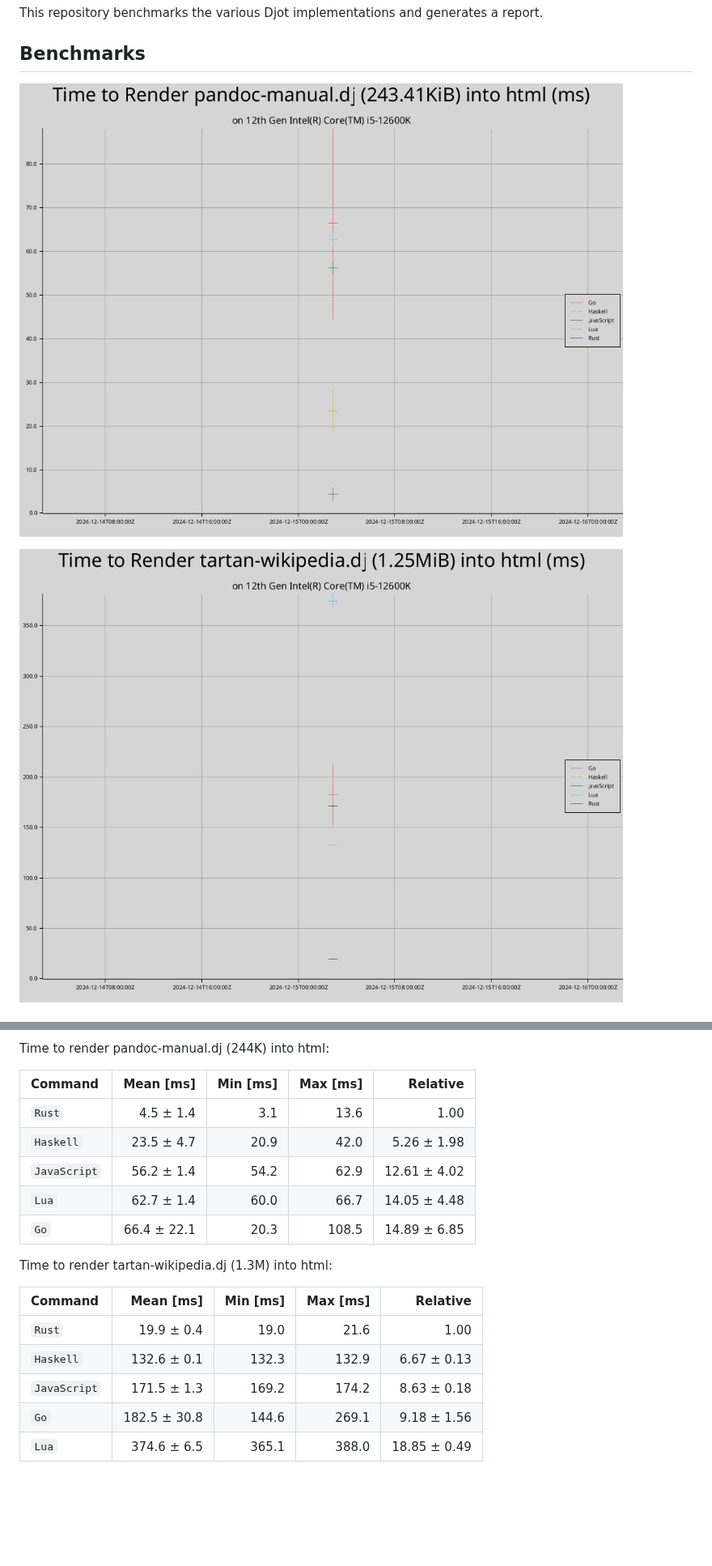
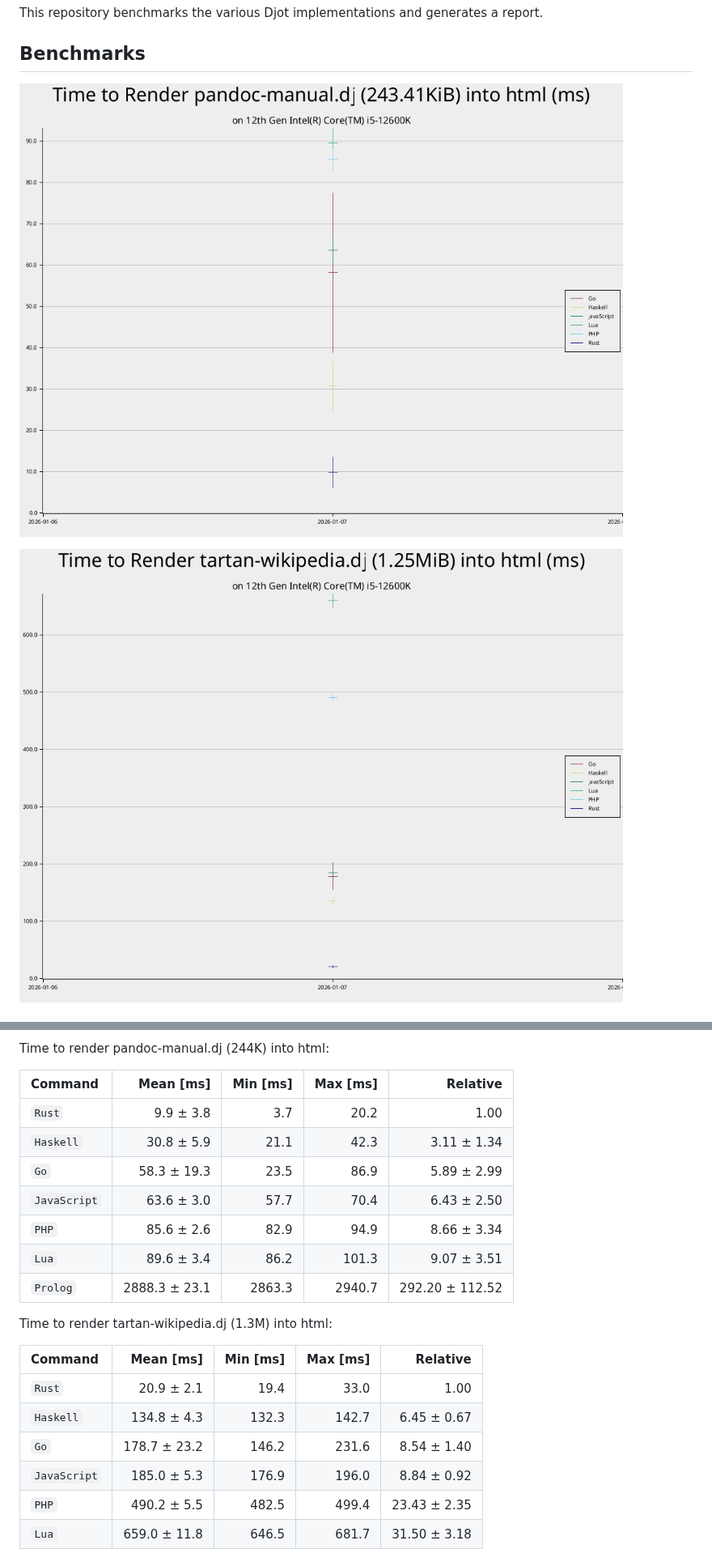
Before and after one commit to dcampbell24/djot-implementations, a Markdown page: README.md, 2 parts joined by grey strips. Shown at 81% size. GitHub-like rendering; pictures changed too: benchmark-files/pandoc-manual-benchmarks.png, benchmark-files/tartan-wikipedia-benchmarks.png; blank space fills up the shorter version.

```diff
--- a/README.md
+++ b/README.md
@@ -14,19 +14,22 @@ Time to render pandoc-manual.dj (244K) into html:
 
 | Command | Mean [ms] | Min [ms] | Max [ms] | Relative |
 |:---|---:|---:|---:|---:|
-| `Rust` | 4.5 ± 1.4 | 3.1 | 13.6 | 1.00 |
-| `Haskell` | 23.5 ± 4.7 | 20.9 | 42.0 | 5.26 ± 1.98 |
-| `JavaScript` | 56.2 ± 1.4 | 54.2 | 62.9 | 12.61 ± 4.02 |
-| `Lua` | 62.7 ± 1.4 | 60.0 | 66.7 | 14.05 ± 4.48 |
-| `Go` | 66.4 ± 22.1 | 20.3 | 108.5 | 14.89 ± 6.85 |
+| `Rust` | 9.9 ± 3.8 | 3.7 | 20.2 | 1.00 |
+| `Haskell` | 30.8 ± 5.9 | 21.1 | 42.3 | 3.11 ± 1.34 |
+| `Go` | 58.3 ± 19.3 | 23.5 | 86.9 | 5.89 ± 2.99 |
+| `JavaScript` | 63.6 ± 3.0 | 57.7 | 70.4 | 6.43 ± 2.50 |
+| `PHP` | 85.6 ± 2.6 | 82.9 | 94.9 | 8.66 ± 3.34 |
+| `Lua` | 89.6 ± 3.4 | 86.2 | 101.3 | 9.07 ± 3.51 |
+| `Prolog` | 2888.3 ± 23.1 | 2863.3 | 2940.7 | 292.20 ± 112.52 |
 
 Time to render tartan-wikipedia.dj (1.3M) into html:
 
 | Command | Mean [ms] | Min [ms] | Max [ms] | Relative |
 |:---|---:|---:|---:|---:|
-| `Rust` | 19.9 ± 0.4 | 19.0 | 21.6 | 1.00 |
-| `Haskell` | 132.6 ± 0.1 | 132.3 | 132.9 | 6.67 ± 0.13 |
-| `JavaScript` | 171.5 ± 1.3 | 169.2 | 174.2 | 8.63 ± 0.18 |
-| `Go` | 182.5 ± 30.8 | 144.6 | 269.1 | 9.18 ± 1.56 |
-| `Lua` | 374.6 ± 6.5 | 365.1 | 388.0 | 18.85 ± 0.49 |
+| `Rust` | 20.9 ± 2.1 | 19.4 | 33.0 | 1.00 |
+| `Haskell` | 134.8 ± 4.3 | 132.3 | 142.7 | 6.45 ± 0.67 |
+| `Go` | 178.7 ± 23.2 | 146.2 | 231.6 | 8.54 ± 1.40 |
+| `JavaScript` | 185.0 ± 5.3 | 176.9 | 196.0 | 8.84 ± 0.92 |
+| `PHP` | 490.2 ± 5.5 | 482.5 | 499.4 | 23.43 ± 2.35 |
+| `Lua` | 659.0 ± 11.8 | 646.5 | 681.7 | 31.50 ± 3.18 |
 
```
Also changed, not shown: other parts of README.md (+27 -20 lines), 1 other file.
